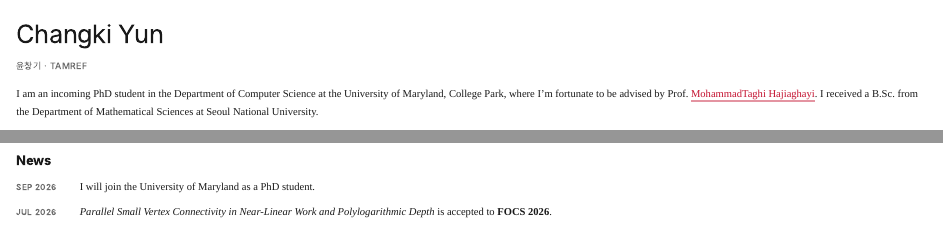
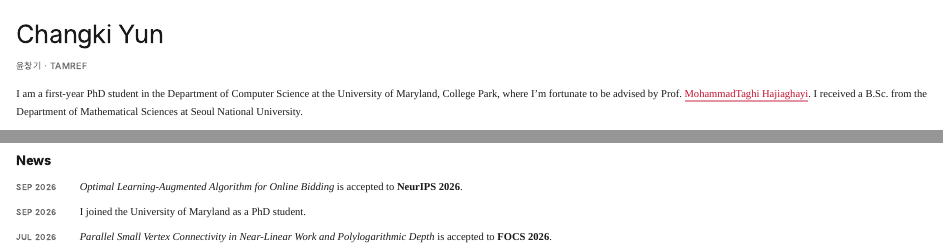
Before and after one commit to TAMREF/TAMREF.github.io, a Quarto document (index.qmd): the page in a window 1100 px wide, from its top, and a second part further down, joined at a grey line. Rendered offline with R 4.5, knitr and Pandoc in place of Quarto, with nearby package versions.

Commit message:
reflect neurips26

```diff
--- a/index.qmd
+++ b/index.qmd
@@ -8,7 +8,7 @@ toc: false
 ::: {.g-col-12 .g-col-md-8}
 [윤창기 · TAMREF]{.bio-alias}
 
-I am an incoming PhD student in the Department of Computer Science at the
+I am a first-year PhD student in the Department of Computer Science at the
 University of Maryland, College Park, where I'm fortunate to be advised by
 Prof. [MohammadTaghi Hajiaghayi](https://www.cs.umd.edu/~hajiagha/).
 I received a B.Sc. from the Department of Mathematical Sciences at Seoul National University.
@@ -32,7 +32,9 @@ combinatorial optimization.
 ## News
 
 ::: {.news-list}
-- [Sep 2026]{.news-date} I will join the University of Maryland as a PhD student.
+- [Sep 2026]{.news-date} *Optimal Learning-Augmented Algorithm for Online Bidding* is
+  accepted to **NeurIPS 2026**.
+- [Sep 2026]{.news-date} I joined the University of Maryland as a PhD student.
 - [Jul 2026]{.news-date} *Parallel Small Vertex Connectivity in Near-Linear
   Work and Polylogarithmic Depth* is accepted to **FOCS 2026**.
 :::
```
Also changed, not shown: publications.qmd (+1 -1 lines), index.qmd (2 more changed lines).
